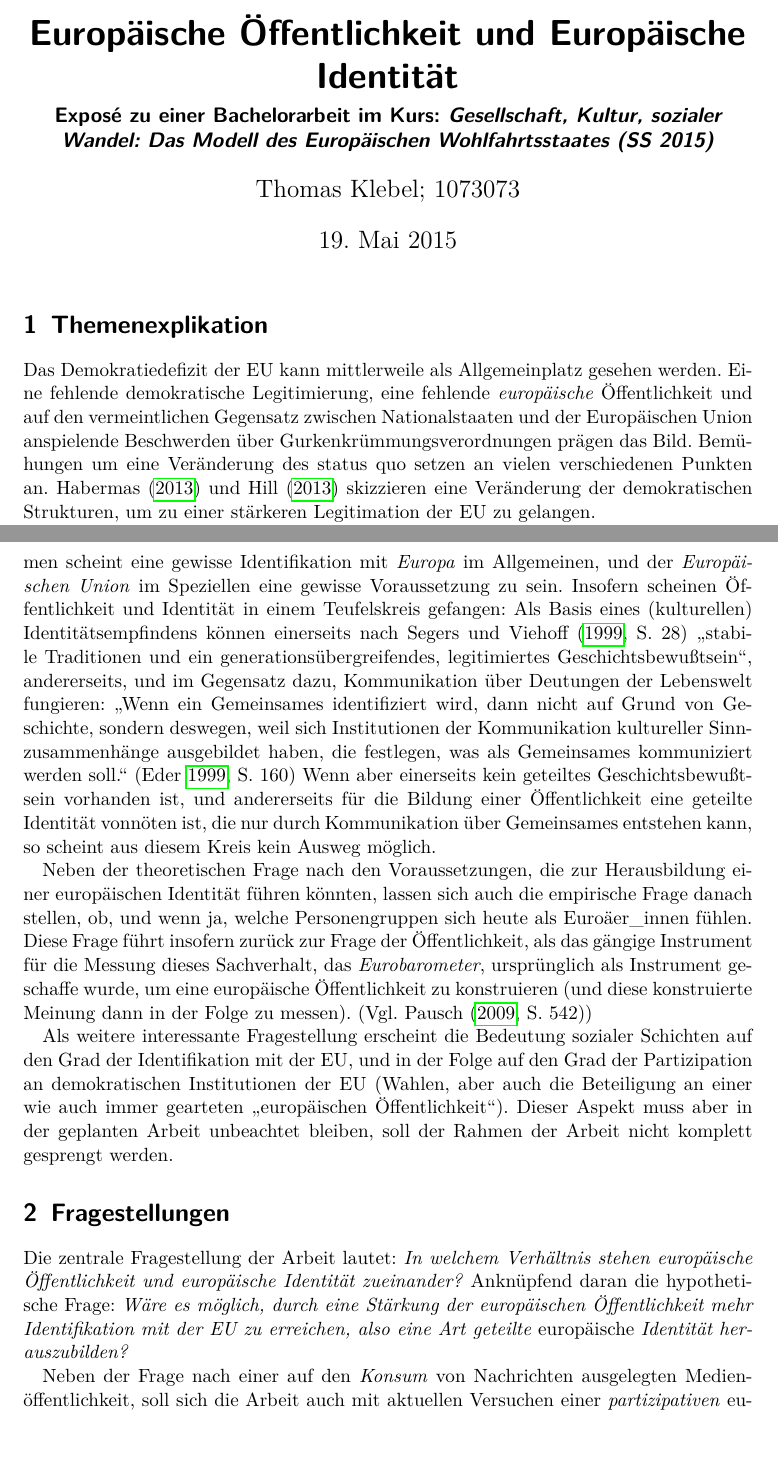
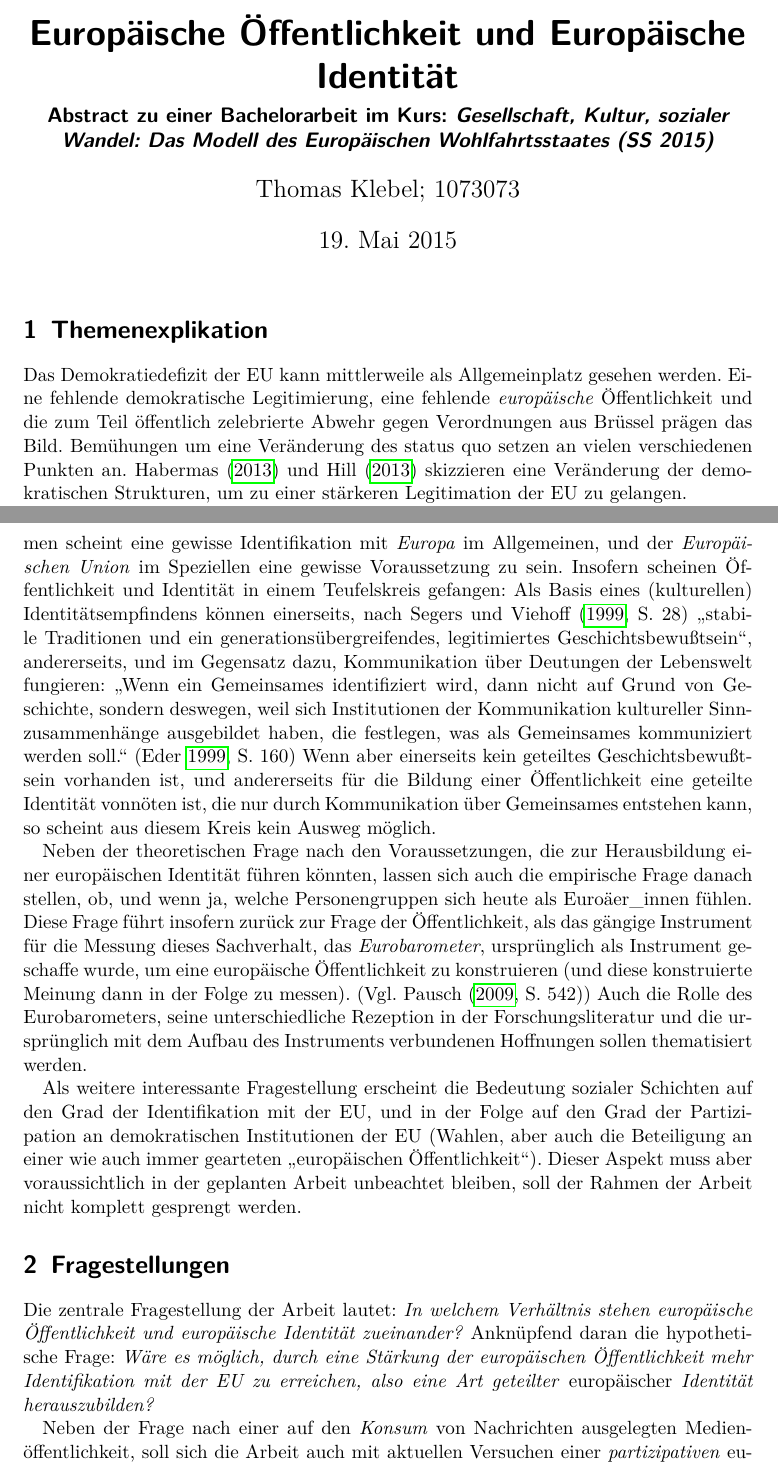
Before and after one commit to tklebel/ba_thesis_europa, a LaTeX document (Expose/Expose.tex): two parts of pages 1 and 2 of 4, joined at a grey line, cut so that both start at the same text. Compiled offline with pdfLaTeX.

Commit message:
minor corrections to expose

```diff
--- a/Expose/Expose.tex
+++ b/Expose/Expose.tex
@@ -113,7 +113,7 @@
 
 
 \title{Europäische Öffentlichkeit und Europäische Identität}
-\subtitle{Exposé zu einer Bachelorarbeit im Kurs: \emph{Gesellschaft, Kultur, sozialer Wandel: Das Modell des Europäischen Wohlfahrtsstaates (SS 2015)}}
+\subtitle{Abstract zu einer Bachelorarbeit im Kurs: \emph{Gesellschaft, Kultur, sozialer Wandel: Das Modell des Europäischen Wohlfahrtsstaates (SS 2015)}}
 \date{\today}
 \author{Thomas Klebel; 1073073}
 
@@ -126,23 +126,23 @@
 % \tableofcontents
 
 \section{Themenexplikation}
-Das Demokratiedefizit der EU kann mittlerweile als Allgemeinplatz gesehen werden. Eine fehlende demokratische Legitimierung, eine fehlende \emph{europäische} Öffentlichkeit und auf den vermeintlichen Gegensatz zwischen Nationalstaaten und der Europäischen Union anspielende Beschwerden über Gurkenkrümmungsverordnungen prägen das Bild. Bemühungen um eine Veränderung des status quo setzen an vielen verschiedenen Punkten an. \citet{grozelier_democracy_2013_habermas} und \citet{grozelier_europes_2013_hill} skizzieren eine Veränderung der demokratischen Strukturen, um zu einer stärkeren Legitimation der EU zu gelangen.
+Das Demokratiedefizit der EU kann mittlerweile als Allgemeinplatz gesehen werden. Eine fehlende demokratische Legitimierung, eine fehlende \emph{europäische} Öffentlichkeit und die zum Teil öffentlich zelebrierte Abwehr gegen Verordnungen aus Brüssel prägen das Bild. Bemühungen um eine Veränderung des status quo setzen an vielen verschiedenen Punkten an. \citet{grozelier_democracy_2013_habermas} und \citet{grozelier_europes_2013_hill} skizzieren eine Veränderung der demokratischen Strukturen, um zu einer stärkeren Legitimation der EU zu gelangen.
 
 Direkt verbunden mit der Frage nach den demokratischen Institutionen der Europäischen Union ist aber auch die Frage nach einer europäischen Öffentlichkeit. Demokratie funktioniert nicht ohne Öffentlichkeit (Vgl. \textcite[32]{schildberg_politische_2010}). Es braucht einen Austausch über zur Diskussion stehende Themen, Konsens und Dissens in Bezug auf europäische Entscheidungen. Dieser Austausch findet jedoch nur rudimentär statt. In der geplanten Arbeit soll eine Bestandsaufnahme über den aktuellen Zustand der europäischen Öffentlichkeit versucht werden. Ich werde der Frage nachgehen, welche Arten von (politischer) Öffentlichkeit es in der soziologischen Theorie gibt, und welche Art der Öffentlichkeit am ehesten in der Lage scheint, eine \emph{europäische Öffentlichkeit} zu bilden.
 
 Für diese Fragestellung werde ich mich an den von \citet{schildberg_politische_2010} vorgebrachten Positionen in der Forschung orientieren: \blockquote[{\cite[32]{schildberg_politische_2010}}]{Während \emph{erstens}, die mangelnde institutionelle Demokratisierung der EU als Ursache für das Öffentlichkeitsdefizit veranschlagt wird und damit einhergehend institutionelle Reformen als notwendig angesehen werden, wird dem \emph{zweitens} entgegengesetzt, dass für die Demokratisierung der EU zunächst eine Öffentlichkeit gegeben sein muüsste, damit solche Reformen überhaupt wirken könnten. \emph{Drittens} wird das Fehlen einer europäischen Öffentlichkeit auf die Sprachenvielfalt innerhalb der EU zurückgeführt oder mit dem Fehlen europäischer Massenmedien erklärt.}
 
-Verbunden mit der Frage der Öffentlichkeit ist auch die Frage der Identität. Für die Beteiligung an einem öffentlichen Prozess der Auseinandersetzung über europäische Themen scheint eine gewisse Identifikation mit \emph{Europa} im Allgemeinen, und der \emph{Europäischen Union} im Speziellen eine gewisse Voraussetzung zu sein. Insofern scheinen Öffentlichkeit und Identität in einem Teufelskreis gefangen: Als Basis eines (kulturellen) Identitätsempfindens können einerseits nach \textcite[28]{segers_konstruktion_1999} \enquote{stabile Traditionen und ein generationsübergreifendes, legitimiertes Geschichtsbewußtsein}, andererseits, und im Gegensatz dazu, Kommunikation über Deutungen der Lebenswelt fungieren:  \blockquote[{\cite[160]{eder_integration_1999}}]{Wenn ein Gemeinsames identifiziert wird, dann nicht auf Grund von Geschichte, sondern deswegen, weil sich Institutionen der Kommunikation kultureller Sinnzusammenhänge ausgebildet haben, die festlegen, was als Gemeinsames kommuniziert werden soll.} Wenn aber einerseits kein geteiltes Geschichtsbewußtsein vorhanden ist, und andererseits für die Bildung einer Öffentlichkeit eine geteilte Identität vonnöten ist, die nur durch Kommunikation über Gemeinsames entstehen kann, so scheint aus diesem Kreis kein Ausweg möglich.
+Verbunden mit der Frage der Öffentlichkeit ist auch die Frage der Identität. Für die Beteiligung an einem öffentlichen Prozess der Auseinandersetzung über europäische Themen scheint eine gewisse Identifikation mit \emph{Europa} im Allgemeinen, und der \emph{Europäischen Union} im Speziellen eine gewisse Voraussetzung zu sein. Insofern scheinen Öffentlichkeit und Identität in einem Teufelskreis gefangen: Als Basis eines (kulturellen) Identitätsempfindens können einerseits, nach \textcite[28]{segers_konstruktion_1999} \enquote{stabile Traditionen und ein generationsübergreifendes, legitimiertes Geschichtsbewußtsein}, andererseits, und im Gegensatz dazu, Kommunikation über Deutungen der Lebenswelt fungieren:  \blockquote[{\cite[160]{eder_integration_1999}}]{Wenn ein Gemeinsames identifiziert wird, dann nicht auf Grund von Geschichte, sondern deswegen, weil sich Institutionen der Kommunikation kultureller Sinnzusammenhänge ausgebildet haben, die festlegen, was als Gemeinsames kommuniziert werden soll.} Wenn aber einerseits kein geteiltes Geschichtsbewußtsein vorhanden ist, und andererseits für die Bildung einer Öffentlichkeit eine geteilte Identität vonnöten ist, die nur durch Kommunikation über Gemeinsames entstehen kann, so scheint aus diesem Kreis kein Ausweg möglich.
 
 Neben der theoretischen Frage nach den Voraussetzungen, die zur Herausbildung einer europäischen Identität führen könnten, lassen sich auch die empirische Frage danach stellen, ob, und wenn ja, welche Personengruppen sich heute als Euroäer\_innen fühlen. Diese Frage führt insofern zurück zur Frage der Öffentlichkeit, als das gängige Instrument für die Messung dieses Sachverhalt, das \emph{Eurobarometer}, ursprünglich als Instrument geschaffe wurde, um eine europäische Öffentlichkeit zu konstruieren (und diese konstruierte Meinung dann in der Folge zu messen).
- (Vgl. \textcite[542]{weichbold_eurobarometer_2009})
+ (Vgl. \textcite[542]{weichbold_eurobarometer_2009}) Auch die Rolle des Eurobarometers, seine unterschiedliche Rezeption in der Forschungsliteratur und die ursprünglich mit dem Aufbau des Instruments verbundenen Hoffnungen sollen thematisiert werden.
 
 
-Als weitere interessante Fragestellung erscheint die Bedeutung sozialer Schichten auf den Grad der Identifikation mit der EU, und in der Folge auf den Grad der Partizipation an demokratischen Institutionen der EU (Wahlen, aber auch die Beteiligung an einer wie auch immer gearteten \enquote{europäischen Öffentlichkeit}). Dieser Aspekt muss aber in der geplanten Arbeit unbeachtet bleiben, soll der Rahmen der Arbeit nicht komplett gesprengt werden.
+Als weitere interessante Fragestellung erscheint die Bedeutung sozialer Schichten auf den Grad der Identifikation mit der EU, und in der Folge auf den Grad der Partizipation an demokratischen Institutionen der EU (Wahlen, aber auch die Beteiligung an einer wie auch immer gearteten \enquote{europäischen Öffentlichkeit}). Dieser Aspekt muss aber voraussichtlich in der geplanten Arbeit unbeachtet bleiben, soll der Rahmen der Arbeit nicht komplett gesprengt werden.
 
 \section{Fragestellungen}
 
-Die zentrale Fragestellung der Arbeit lautet: \emph{In welchem Verhältnis stehen europäische Öffentlichkeit und europäische Identität zueinander?} Anknüpfend daran die hypothetische Frage: \emph{Wäre es möglich, durch eine Stärkung der europäischen Öffentlichkeit mehr Identifikation mit der EU zu erreichen, also eine Art geteilte} europäische \emph{Identität herauszubilden?}
+Die zentrale Fragestellung der Arbeit lautet: \emph{In welchem Verhältnis stehen europäische Öffentlichkeit und europäische Identität zueinander?} Anknüpfend daran die hypothetische Frage: \emph{Wäre es möglich, durch eine Stärkung der europäischen Öffentlichkeit mehr Identifikation mit der EU zu erreichen, also eine Art geteilter} europäischer \emph{Identität herauszubilden?}
 
 % Insgesamt: FRage stellen, wie das Zusammenspiel von ÖFfentlichkeit und Identität ist. Wäre eine in irgendeiner Art und Weise umzusetzender eiropäischer Öffentlichkeit ein Antrieb/Katalsysator für den Aufbau einer Europäischien Identität/des Selbstverständnis' als Europäer\_in, die in der Folge zu einer stärkeren "Bindung" und Identifikation mit der EU, und also einer stärkeren Bereictschaft, sich innerhalb der EU als solidarisch zu verhalten führen könnten?
 
```
Also changed, not shown: Expose/Expose.pdf, Expose/Expose.tex (3 more changed lines).
